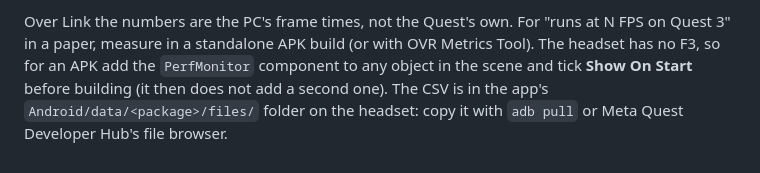
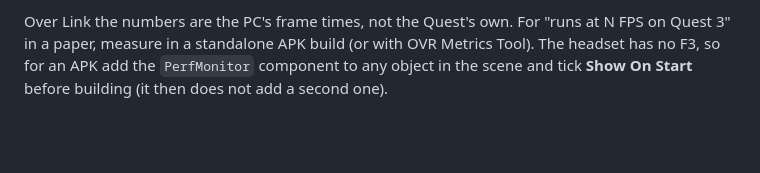
Before and after one commit to AlperErd0gan/FlightlyGraph-VR, a Markdown page: docs/unity_setup_notes.md, the part around the change. Drawn GitHub-style; blank space fills up the shorter version.

```diff
--- a/docs/unity_setup_notes.md
+++ b/docs/unity_setup_notes.md
@@ -181,5 +181,4 @@ Over Link the numbers are the PC's frame times, not the Quest's own. For "runs a
 N FPS on Quest 3" in a paper, measure in a standalone APK build (or with OVR Metrics
 Tool). The headset has no F3, so for an APK add the `PerfMonitor` component to any
 object in the scene and tick **Show On Start** before building (it then does not add a
-second one). The CSV is in the app's `Android/data/<package>/files/` folder on the
-headset: copy it with `adb pull` or Meta Quest Developer Hub's file browser.
+second one).
```
